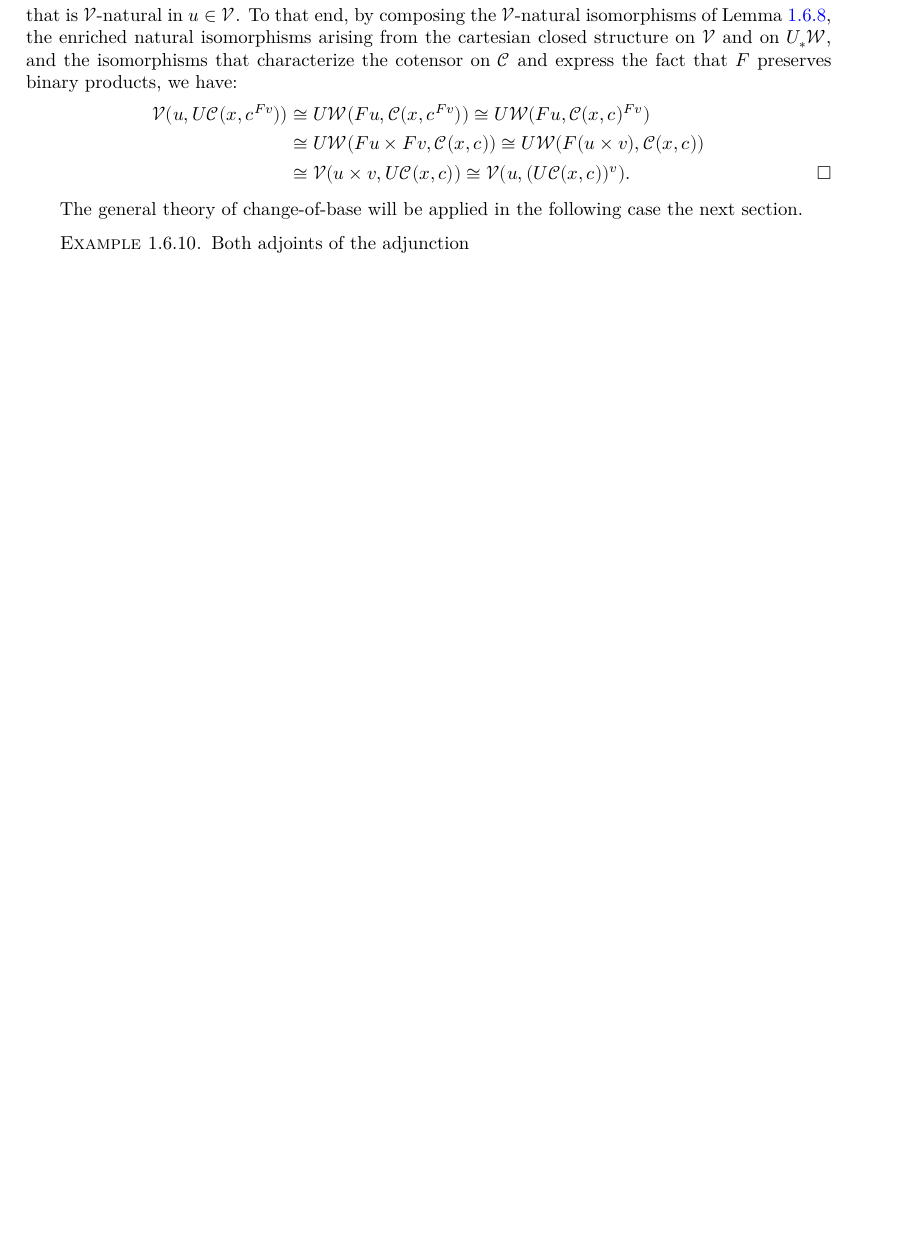
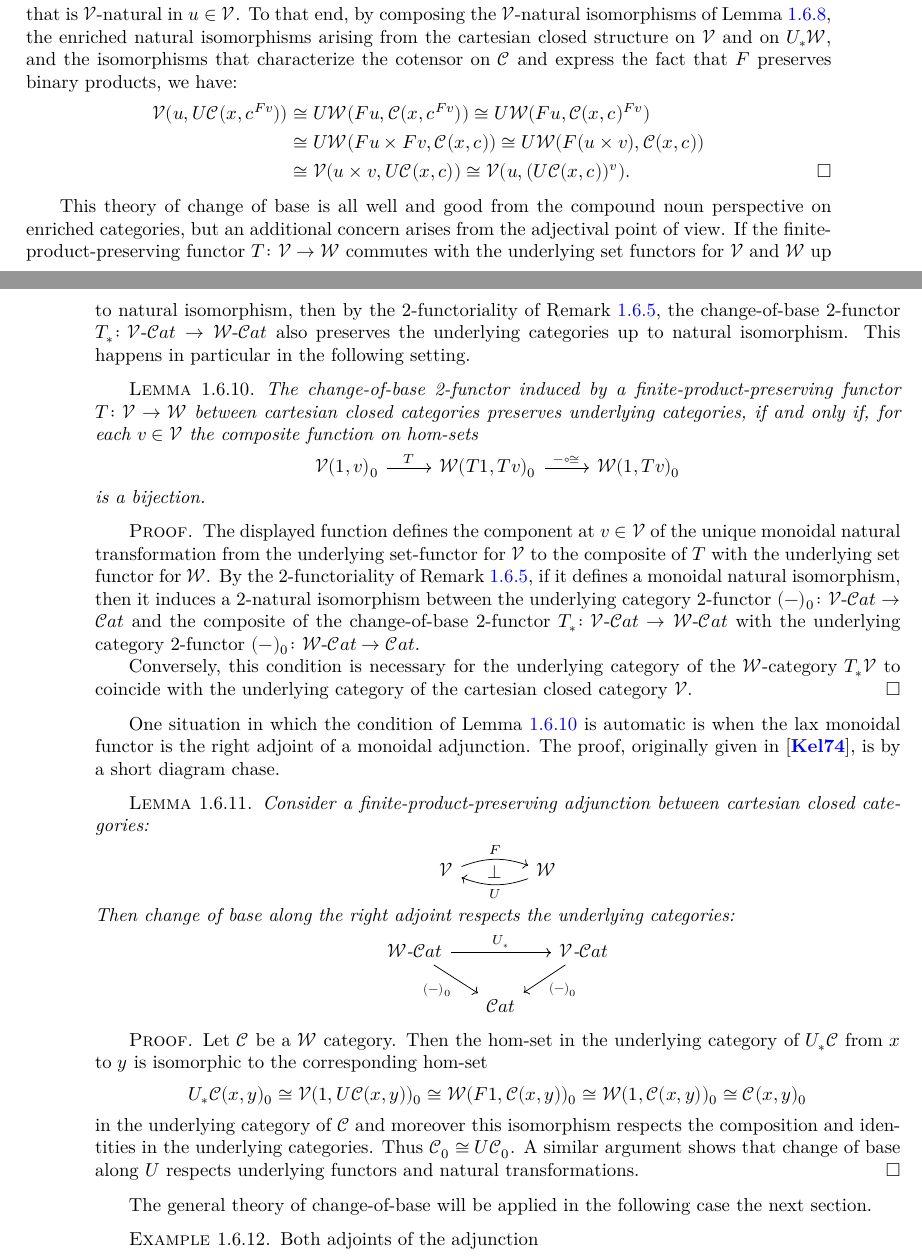
Before and after one commit to emilyriehl/infinity-cosmos, a LaTeX thesis (blueprint/src/print.tex, which reads blueprint/src/content.tex): part of page 27 of 39 before the commit and two parts of pages 27 and 28 of 39 after it, the two joined at a grey line, cut so that both start at the same text, the shorter picture padded with empty space. Compiled offline with XeLaTeX.

Commit message:
add lemma on enriched underlying change of base

```diff
--- a/blueprint/src/content.tex
+++ b/blueprint/src/content.tex
@@ -1154,40 +1154,41 @@ Suppose $\cC$ admits cotensors as a $\cW$-category. To verify that $U_*\cC$ admi
 
 
 
-%This theory of change of base is all well and good from the compound noun perspective on enriched categories, but an additional concern arises from the adjectival point of view. If the finite-product-preserving functor $T \colon \cV \to \cW$ commutes with the underlying set functors for $\cV$ and $\cW$ up to natural isomorphism, then by the 2-functoriality of Remark \ref{rmk:change-of-base-2-fun}, the change-of-base 2-functor $T_* \colon \eCat{\cV} \to \eCat{\cW}$ also preserves the underlying categories up to natural isomorphism. This happens in particular in the following setting.
-
-%\begin{lemma}\label{lem:right-of-monoidal-adj-ucats}
-%  \uses{prop:change-of-base-adjunction} Consider a finite-product-preserving adjunction between cartesian closed categories:
-%\begin{center}
-%\begin{tikzcd}[column sep=large]
-%\cV \arrow[r, bend left=20, "F"] \arrow[r, phantom, "\bot"] & \cW \arrow[l, bend left=20, "U"]   \end{tikzcd}
-%\end{center}
-%Then change of base along the right adjoint respects the underlying categories:
-%\begin{center}
-%\begin{tikzcd}[sep=1.5 em] \eCat{\cW} \arrow[rr, "U_*"] \arrow[dr, "{(-)_0}"'] & & \eCat{\cV} \arrow[dl, "(-)_0"] \\ & \Cat
-%\end{tikzcd}
-%\end{center}
-%\end{lemma}
-%\begin{proof}
-%Let $\cC$ be a $\cW$ category. Then the hom-set in the underlying category of $U_*\cC$ from $x$ to $y$ is isomorphic to the corresponding hom-set
-%\[ U_*\cC(x,y)_0 \cong \cV(1, U\cC(x,y))_0 \cong \cW(F1,\cC(x,y))_0 \cong \cW(1,\cC(x,y))_0 \cong \cC(x,y)_0\]
-%in the underlying category of $\cC$ and moreover this isomorphism respects the composition and identities in the underlying categories. Thus $\cC_0 \cong U\cC_0$. A similar argument shows that change of base along $U$ respects underlying functors and natural transformations.
-%\end{proof}
-
-
-%\begin{lemma}\label{lem:pro-normal-monoidal} The change-of-base 2-functor induced by a finite-product-preserving functor $T \colon \cV \to \cW$ between cartesian closed categories preserves underlying categories, if and only if, for each $v \in \cV$ the composite function on hom-sets
-%\begin{center}
-%\begin{tikzcd} \cV(1,v)_0 \arrow[r, "T"] & \cW(T1,Tv)_0 \arrow[r, "- \circ \cong"] & \cW(1,Tv)_0
-%\end{tikzcd}
-%\end{center} is a bijection.
-%\end{lemma}
-%\begin{proof}
-%The displayed function defines the component at $v \in \cV$ of the unique monoidal natural transformation from the underlying set-functor for $\cV$ to the composite of $T$ with the underlying set functor for $\cW$. By the 2-functoriality of Remark \ref{rmk:change-of-base-2-fun}, if it defines a monoidal natural isomorphism, then it induces a 2-natural isomorphism between the underlying category 2-functor $(-)_0 \colon \eCat{\cV} \to \Cat$ and the composite of the change-of-base 2-functor $T_* \colon \eCat{\cV} \to\eCat{\cW}$ with the underlying category 2-functor $(-)_0 \colon \eCat{\cW} \to \Cat$.
-
-%Conversely, this condition is necessary for the underlying category of the $\cW$-category $T_*\cV$ to coincide with the underlying category of the cartesian closed category $\cV$.
-%\end{proof}
-
-%One situation in which the condition of Lemma \ref{lem:pro-normal-monoidal} is automatic is when the lax monoidal functor is the right adjoint of a monoidal adjunction. The proof, originally given in \cite{Kelly:1974da}, is by a short diagram chase.
+This theory of change of base is all well and good from the compound noun perspective on enriched categories, but an additional concern arises from the adjectival point of view. If the finite-product-preserving functor $T \colon \cV \to \cW$ commutes with the underlying set functors for $\cV$ and $\cW$ up to natural isomorphism, then by the 2-functoriality of Remark \ref{rmk:change-of-base-2-fun}, the change-of-base 2-functor $T_* \colon \eCat{\cV} \to \eCat{\cW}$ also preserves the underlying categories up to natural isomorphism. This happens in particular in the following setting.
+
+\begin{lemma}\label{lem:pro-normal-monoidal} The change-of-base 2-functor induced by a finite-product-preserving functor $T \colon \cV \to \cW$ between cartesian closed categories preserves underlying categories, if and only if, for each $v \in \cV$ the composite function on hom-sets
+\begin{center}
+\begin{tikzcd} \cV(1,v)_0 \arrow[r, "T"] & \cW(T1,Tv)_0 \arrow[r, "- \circ \cong"] & \cW(1,Tv)_0
+\end{tikzcd}
+\end{center} is a bijection.
+\end{lemma}
+\begin{proof}
+The displayed function defines the component at $v \in \cV$ of the unique monoidal natural transformation from the underlying set-functor for $\cV$ to the composite of $T$ with the underlying set functor for $\cW$. By the 2-functoriality of Remark \ref{rmk:change-of-base-2-fun}, if it defines a monoidal natural isomorphism, then it induces a 2-natural isomorphism between the underlying category 2-functor $(-)_0 \colon \eCat{\cV} \to \Cat$ and the composite of the change-of-base 2-functor $T_* \colon \eCat{\cV} \to\eCat{\cW}$ with the underlying category 2-functor $(-)_0 \colon \eCat{\cW} \to \Cat$.
+
+Conversely, this condition is necessary for the underlying category of the $\cW$-category $T_*\cV$ to coincide with the underlying category of the cartesian closed category $\cV$.
+\end{proof}
+
+One situation in which the condition of Lemma \ref{lem:pro-normal-monoidal} is automatic is when the lax monoidal functor is the right adjoint of a monoidal adjunction. The proof, originally given in \cite{Kelly:1974da}, is by a short diagram chase.
+
+
+\begin{lemma}\label{lem:right-of-monoidal-adj-ucats}
+  \uses{prop:change-of-base-adjunction} Consider a finite-product-preserving adjunction between cartesian closed categories:
+\begin{center}
+\begin{tikzcd}[column sep=large]
+\cV \arrow[r, bend left=20, "F"] \arrow[r, phantom, "\bot"] & \cW \arrow[l, bend left=20, "U"]   \end{tikzcd}
+\end{center}
+Then change of base along the right adjoint respects the underlying categories:
+\begin{center}
+\begin{tikzcd}[sep=1.5 em] \eCat{\cW} \arrow[rr, "U_*"] \arrow[dr, "{(-)_0}"'] & & \eCat{\cV} \arrow[dl, "(-)_0"] \\ & \Cat
+\end{tikzcd}
+\end{center}
+\end{lemma}
+\begin{proof}
+Let $\cC$ be a $\cW$ category. Then the hom-set in the underlying category of $U_*\cC$ from $x$ to $y$ is isomorphic to the corresponding hom-set
+\[ U_*\cC(x,y)_0 \cong \cV(1, U\cC(x,y))_0 \cong \cW(F1,\cC(x,y))_0 \cong \cW(1,\cC(x,y))_0 \cong \cC(x,y)_0\]
+in the underlying category of $\cC$ and moreover this isomorphism respects the composition and identities in the underlying categories. Thus $\cC_0 \cong U\cC_0$. A similar argument shows that change of base along $U$ respects underlying functors and natural transformations.
+\end{proof}
+
 
 The general theory of change-of-base will be applied in the following case the next section.
 
```
Also changed, not shown: blueprint/src/print.pdf, blueprint/src/content.tex (2 more changed lines), 1 other file.
